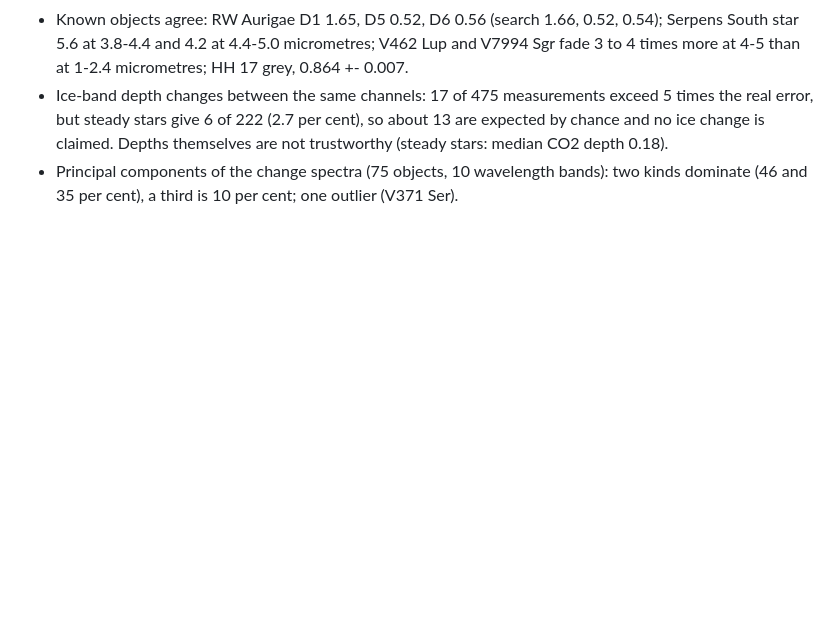
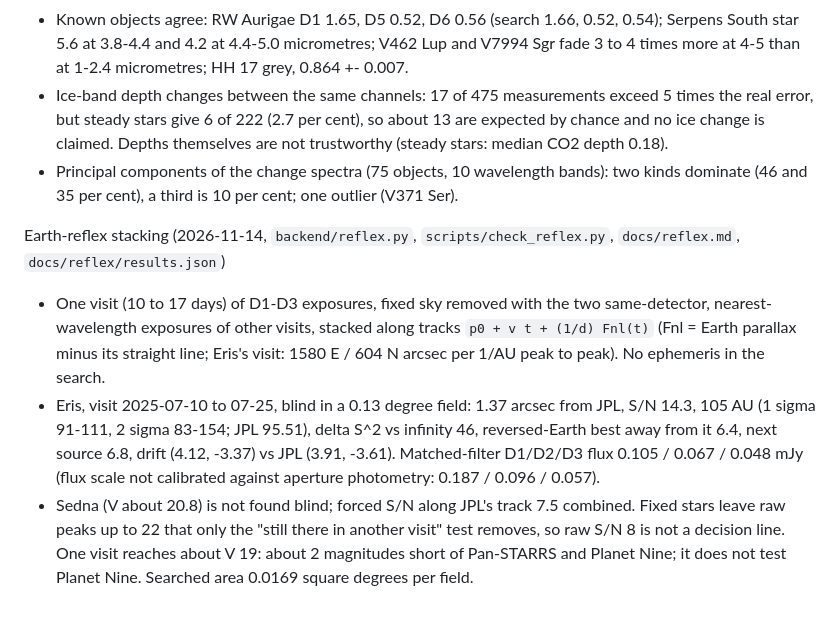
Before and after one commit to tatsatshah05/Ampersand-NASA, a Markdown page: CLAUDE.md, the part around the change. GitHub-like rendering; blank space fills up the shorter version.

Commit message:
reflex: docs, pictures, results, CLAUDE.md facts

```diff
--- a/CLAUDE.md
+++ b/CLAUDE.md
@@ -961,3 +961,8 @@ Colour of change (2026-11-14, `backend/colour.py`, `scripts/colour_of_change.py`
 - Known objects agree: RW Aurigae D1 1.65, D5 0.52, D6 0.56 (search 1.66, 0.52, 0.54); Serpens South star 5.6 at 3.8-4.4 and 4.2 at 4.4-5.0 micrometres; V462 Lup and V7994 Sgr fade 3 to 4 times more at 4-5 than at 1-2.4 micrometres; HH 17 grey, 0.864 +- 0.007.
 - Ice-band depth changes between the same channels: 17 of 475 measurements exceed 5 times the real error, but steady stars give 6 of 222 (2.7 per cent), so about 13 are expected by chance and no ice change is claimed. Depths themselves are not trustworthy (steady stars: median CO2 depth 0.18).
 - Principal components of the change spectra (75 objects, 10 wavelength bands): two kinds dominate (46 and 35 per cent), a third is 10 per cent; one outlier (V371 Ser).
+
+Earth-reflex stacking (2026-11-14, `backend/reflex.py`, `scripts/check_reflex.py`, `docs/reflex.md`, `docs/reflex/results.json`)
+- One visit (10 to 17 days) of D1-D3 exposures, fixed sky removed with the two same-detector, nearest-wavelength exposures of other visits, stacked along tracks `p0 + v t + (1/d) Fnl(t)` (Fnl = Earth parallax minus its straight line; Eris's visit: 1580 E / 604 N arcsec per 1/AU peak to peak). No ephemeris in the search.
+- Eris, visit 2025-07-10 to 07-25, blind in a 0.13 degree field: 1.37 arcsec from JPL, S/N 14.3, 105 AU (1 sigma 91-111, 2 sigma 83-154; JPL 95.51), delta S^2 vs infinity 46, reversed-Earth best away from it 6.4, next source 6.8, drift (4.12, -3.37) vs JPL (3.91, -3.61). Matched-filter D1/D2/D3 flux 0.105 / 0.067 / 0.048 mJy (flux scale not calibrated against aperture photometry: 0.187 / 0.096 / 0.057).
+- Sedna (V about 20.8) is not found blind; forced S/N along JPL's track 7.5 combined. Fixed stars leave raw peaks up to 22 that only the "still there in another visit" test removes, so raw S/N 8 is not a decision line. One visit reaches about V 19: about 2 magnitudes short of Pan-STARRS and Planet Nine; it does not test Planet Nine. Searched area 0.0169 square degrees per field.
```
Also changed, not shown: docs/reflex.md (added, +96 -0 lines), docs/reflex/eris_profile.png (added), docs/reflex/eris_spectrum.png (added), 3 other files.
